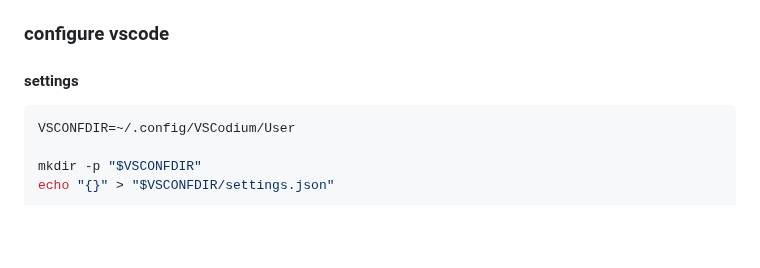
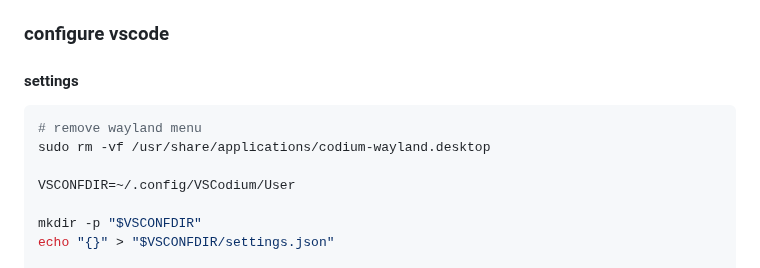
Before and after one commit to mekatronik-achmadi/archmate, a Markdown page: lists/college.md, the part around the change. Rendered like a GitHub page; blank space fills up the shorter version.

Commit message:
NO Codium Wayland

````diff
--- a/lists/college.md
+++ b/lists/college.md
@@ -193,6 +193,9 @@ echo "Comment=Room Equalizer Wizard"  | sudo tee -a /usr/share/applications/room
 #### settings
 
 ```sh
+# remove wayland menu
+sudo rm -vf /usr/share/applications/codium-wayland.desktop
+
 VSCONFDIR=~/.config/VSCodium/User
 
 mkdir -p "$VSCONFDIR"
````
